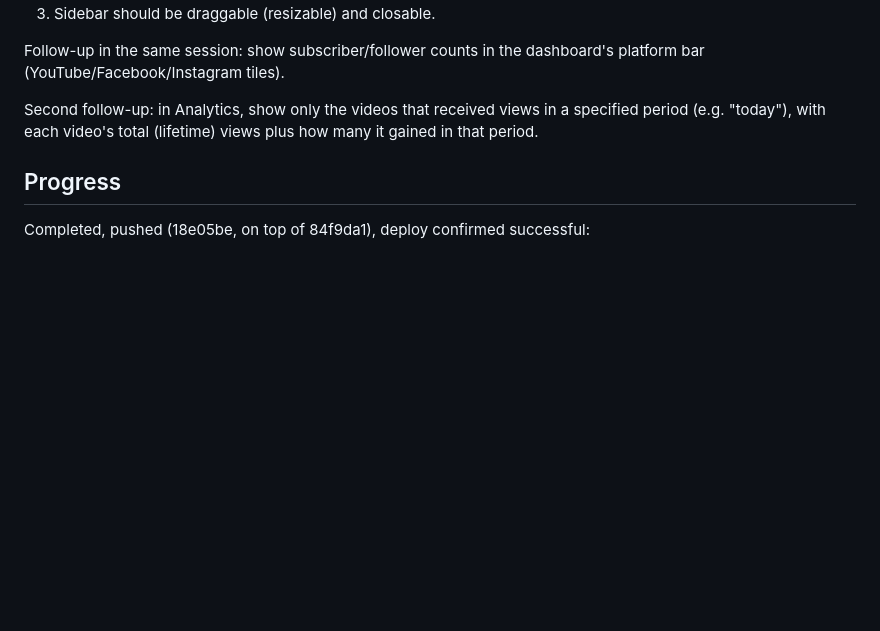
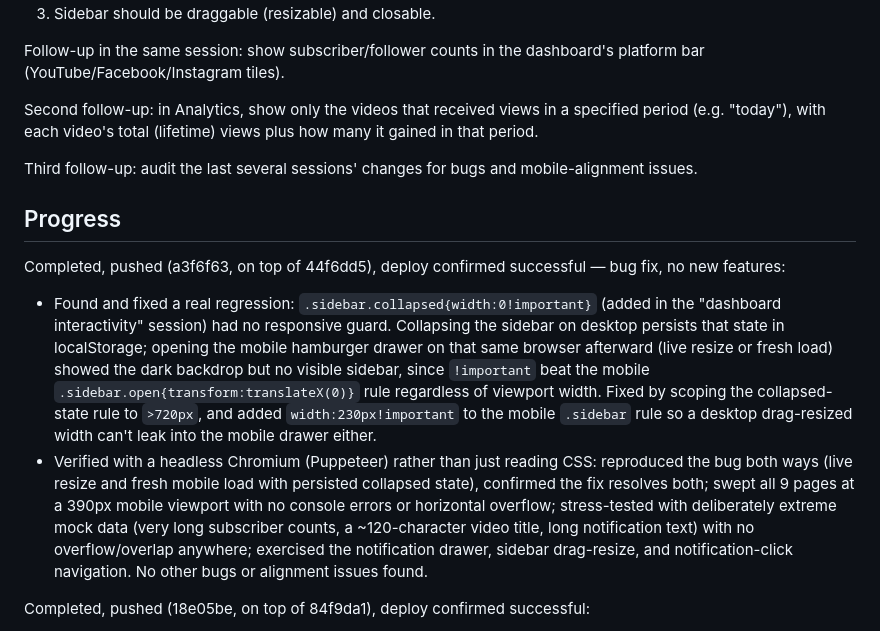
Before and after one commit to SOHAIL62786/mediaflow-app, a Markdown page: SESSION_HANDOFF.md, the part around the change. GitHub-like rendering; blank space fills up the shorter version.

```diff
--- a/SESSION_HANDOFF.md
+++ b/SESSION_HANDOFF.md
@@ -19,7 +19,32 @@ Second follow-up: in Analytics, show only the videos that received
 views in a specified period (e.g. "today"), with each video's total
 (lifetime) views plus how many it gained in that period.
 
+Third follow-up: audit the last several sessions' changes for bugs and
+mobile-alignment issues.
+
 ## Progress
+Completed, pushed (a3f6f63, on top of 44f6dd5), deploy confirmed
+successful — bug fix, no new features:
+- Found and fixed a real regression: `.sidebar.collapsed{width:0!important}`
+  (added in the "dashboard interactivity" session) had no responsive
+  guard. Collapsing the sidebar on desktop persists that state in
+  localStorage; opening the mobile hamburger drawer on that same browser
+  afterward (live resize or fresh load) showed the dark backdrop but no
+  visible sidebar, since `!important` beat the mobile
+  `.sidebar.open{transform:translateX(0)}` rule regardless of viewport
+  width. Fixed by scoping the collapsed-state rule to `>720px`, and
+  added `width:230px!important` to the mobile `.sidebar` rule so a
+  desktop drag-resized width can't leak into the mobile drawer either.
+- Verified with a headless Chromium (Puppeteer) rather than just reading
+  CSS: reproduced the bug both ways (live resize and fresh mobile load
+  with persisted collapsed state), confirmed the fix resolves both;
+  swept all 9 pages at a 390px mobile viewport with no console errors or
+  horizontal overflow; stress-tested with deliberately extreme mock data
+  (very long subscriber counts, a ~120-character video title, long
+  notification text) with no overflow/overlap anywhere; exercised the
+  notification drawer, sidebar drag-resize, and notification-click
+  navigation. No other bugs or alignment issues found.
+
 Completed, pushed (18e05be, on top of 84f9da1), deploy confirmed
 successful:
 - `server.py`: `/api/analytics/summary` top videos now also include
```
Also changed, not shown: CHANGELOG.md (+40 -0 lines), TODO.md (+4 -0 lines).
